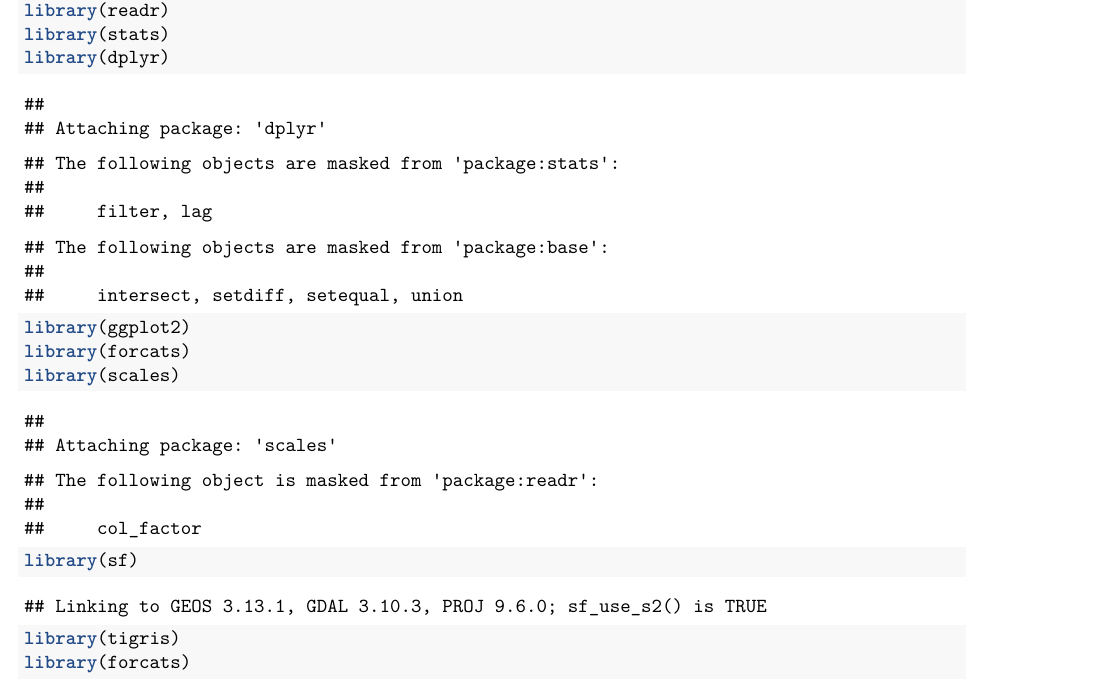
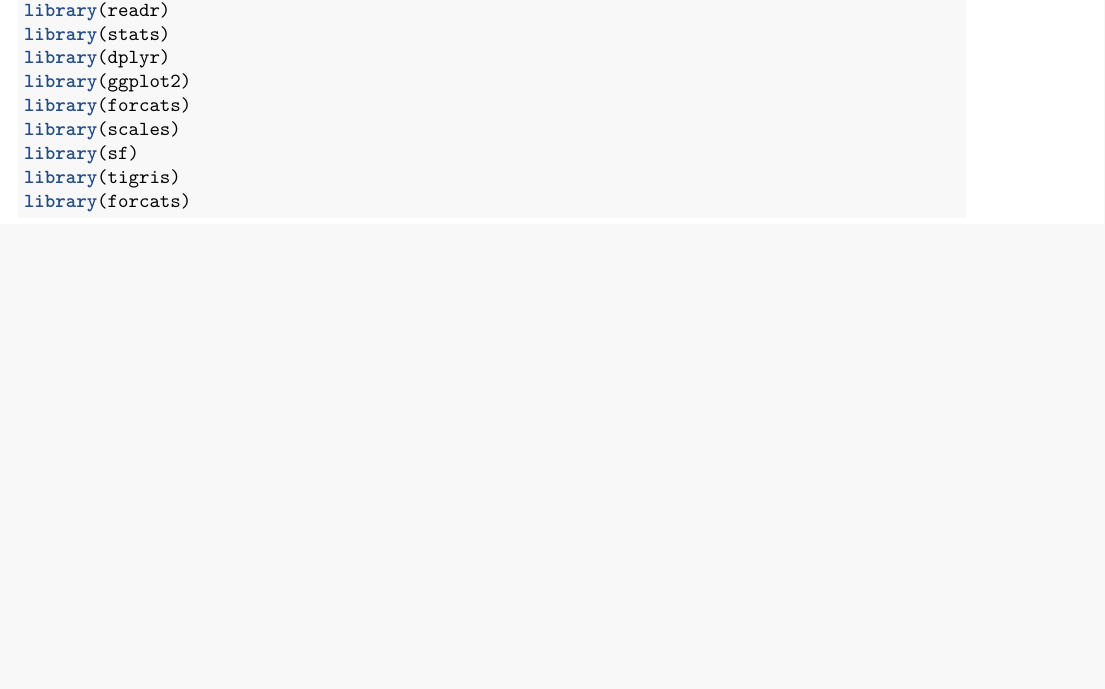
Before and after one commit to sarahcooper22/HW_5, an R Markdown document (writing/homework.Rmd): part of page 1 of 2, cut so that both start at the same text, the shorter picture padded with empty space. Rendered offline with R 4.5, knitr and Pandoc, then LaTeX, with nearby package versions; some code elsewhere in the file could not run offline.

Commit message:
final commit

````diff
--- a/writing/homework.Rmd
+++ b/writing/homework.Rmd
@@ -4,6 +4,11 @@ author: "Sarah Cooper"
 date: "11/30/2022"
 output: pdf_document
 ---
+```{r setup, include=FALSE}
+knitr::opts_chunk$set(echo = TRUE)
+knitr::opts_chunk$set(message = FALSE)
+knitr::opts_chunk$set(warning = FALSE)
+```
 
 ```{r}
 library(tidyr)
````
Also changed, not shown: writing/homework.pdf.
